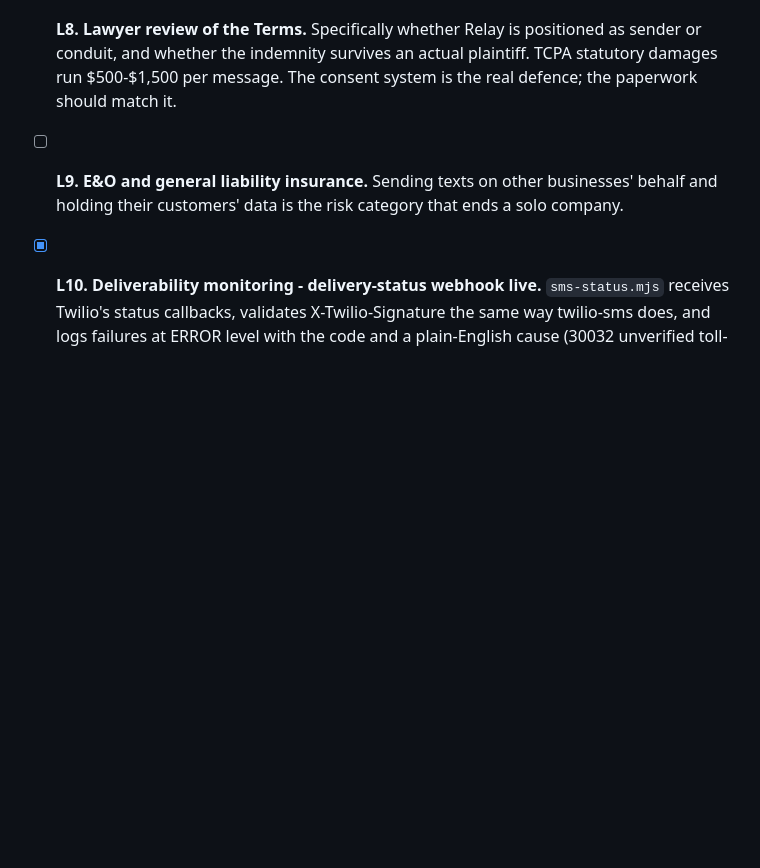
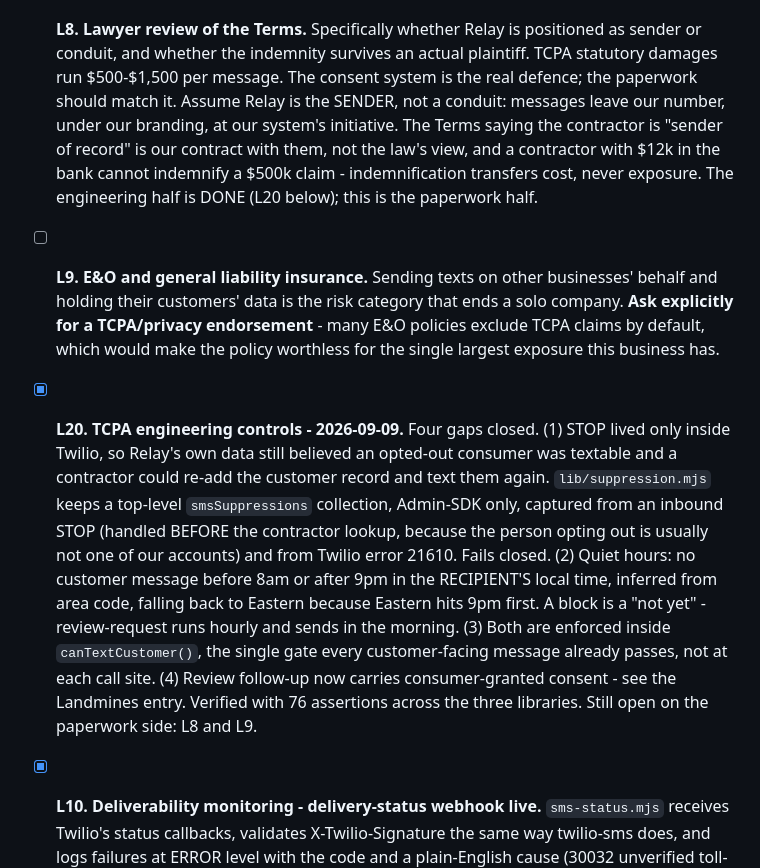
Before and after one commit to RelayAiUSA/relay-portal, a Markdown page: CLAUDE.md, the part around the change. Rendered like a GitHub page; blank space fills up the shorter version.

Commit message:
docs: record the TCPA engineering controls as L20, sharpen L8 and L9
L20 captures what shipped: STOP suppression, quiet hours, single-gate
enforcement and consumer-granted review consent. L8 now states the working
assumption that Relay is the sender rather than a conduit, and that a
contractor cannot indemnify a claim larger than their bank balance. L9 adds the
detail that matters when buying the policy: ask explicitly for a TCPA
endorsement, since most E&O policies exclude TCPA by default and would be
worthless against this business's largest exposure.

Co-Authored-By: Claude Opus 5 <noreply@anthropic.com>
Claude-Session: https://claude.ai/code/session_012Do1QP9eomNtaDVoSVYfCG

```diff
--- a/CLAUDE.md
+++ b/CLAUDE.md
@@ -564,10 +564,36 @@ note on how it was verified, not just that it was done.
       the indemnity survives an actual plaintiff. TCPA statutory damages run
       $500-$1,500 per message. The consent system is the real defence; the
       paperwork should match it.
+      Assume Relay is the SENDER, not a conduit: messages leave our number,
+      under our branding, at our system's initiative. The Terms saying the
+      contractor is "sender of record" is our contract with them, not the law's
+      view, and a contractor with $12k in the bank cannot indemnify a $500k
+      claim - indemnification transfers cost, never exposure.
+      The engineering half is DONE (L20 below); this is the paperwork half.
 
 - [ ] **L9. E&O and general liability insurance.**
       Sending texts on other businesses' behalf and holding their customers'
       data is the risk category that ends a solo company.
+      **Ask explicitly for a TCPA/privacy endorsement** - many E&O policies
+      exclude TCPA claims by default, which would make the policy worthless for
+      the single largest exposure this business has.
+
+- [x] **L20. TCPA engineering controls - 2026-09-09.**
+      Four gaps closed. (1) STOP lived only inside Twilio, so Relay's own data
+      still believed an opted-out consumer was textable and a contractor could
+      re-add the customer record and text them again. `lib/suppression.mjs`
+      keeps a top-level `smsSuppressions` collection, Admin-SDK only, captured
+      from an inbound STOP (handled BEFORE the contractor lookup, because the
+      person opting out is usually not one of our accounts) and from Twilio
+      error 21610. Fails closed. (2) Quiet hours: no customer message before
+      8am or after 9pm in the RECIPIENT'S local time, inferred from area code,
+      falling back to Eastern because Eastern hits 9pm first. A block is a "not
+      yet" - review-request runs hourly and sends in the morning. (3) Both are
+      enforced inside `canTextCustomer()`, the single gate every customer-facing
+      message already passes, not at each call site. (4) Review follow-up now
+      carries consumer-granted consent - see the Landmines entry.
+      Verified with 76 assertions across the three libraries.
+      Still open on the paperwork side: L8 and L9.
 
 - [x] **L10. Deliverability monitoring - delivery-status webhook live.**
       `sms-status.mjs` receives Twilio's status callbacks, validates
```
